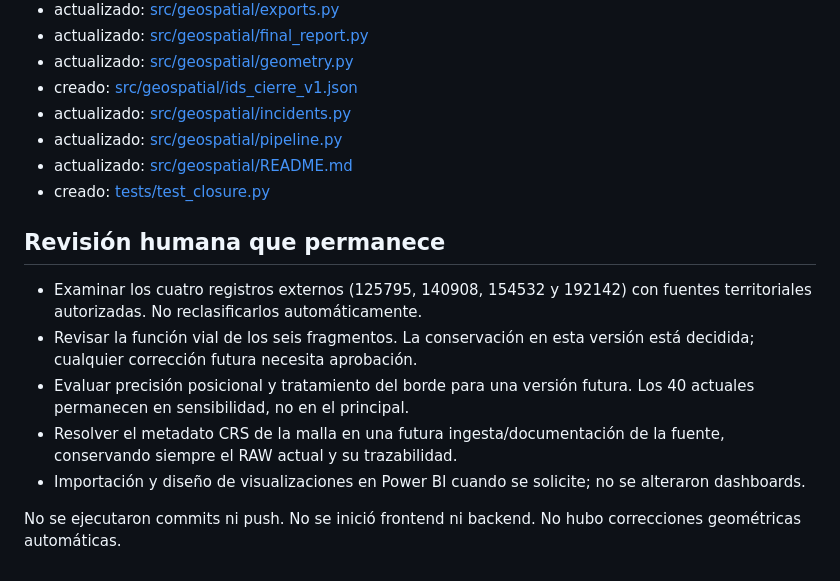
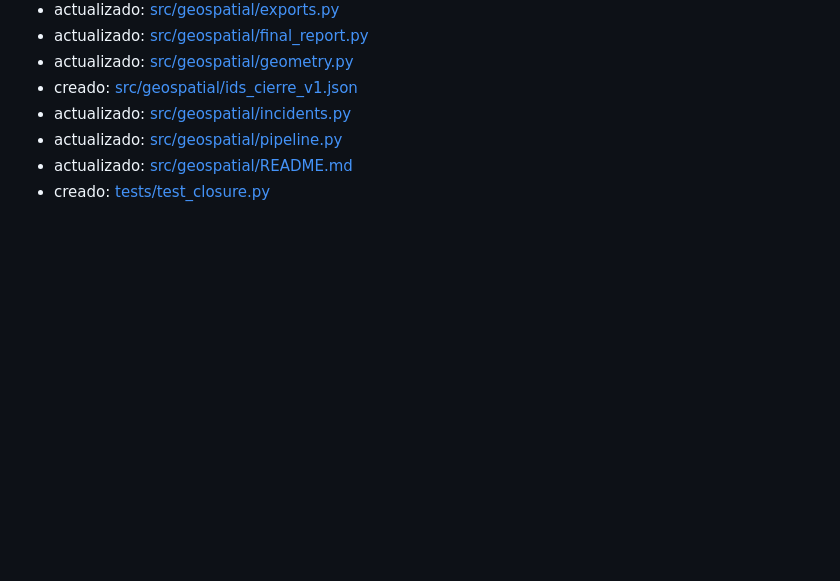
Before and after one commit to bombermanq1/MoviManrique45, a Markdown page: reports/geospatial/cierre_tecnico.md, the part around the change. Rendered like a GitHub page; blank space fills up the shorter version.

Commit message:
Remove human review notes from cierre_tecnico.md
Removed human review section and related notes from the document.

```diff
--- a/reports/geospatial/cierre_tecnico.md
+++ b/reports/geospatial/cierre_tecnico.md
@@ -71,13 +71,3 @@ Lista comparada por SHA-256 con el inventario anterior al cierre. Incluye deriva
 - actualizado: [src/geospatial/pipeline.py](../../src/geospatial/pipeline.py)
 - actualizado: [src/geospatial/README.md](../../src/geospatial/README.md)
 - creado: [tests/test_closure.py](../../tests/test_closure.py)
-
-## Revisión humana que permanece
-
-- Examinar los cuatro registros externos (125795, 140908, 154532 y 192142) con fuentes territoriales autorizadas. No reclasificarlos automáticamente.
-- Revisar la función vial de los seis fragmentos. La conservación en esta versión está decidida; cualquier corrección futura necesita aprobación.
-- Evaluar precisión posicional y tratamiento del borde para una versión futura. Los 40 actuales permanecen en sensibilidad, no en el principal.
-- Resolver el metadato CRS de la malla en una futura ingesta/documentación de la fuente, conservando siempre el RAW actual y su trazabilidad.
-- Importación y diseño de visualizaciones en Power BI cuando se solicite; no se alteraron dashboards.
-
-No se ejecutaron commits ni push. No se inició frontend ni backend. No hubo correcciones geométricas automáticas.
```
